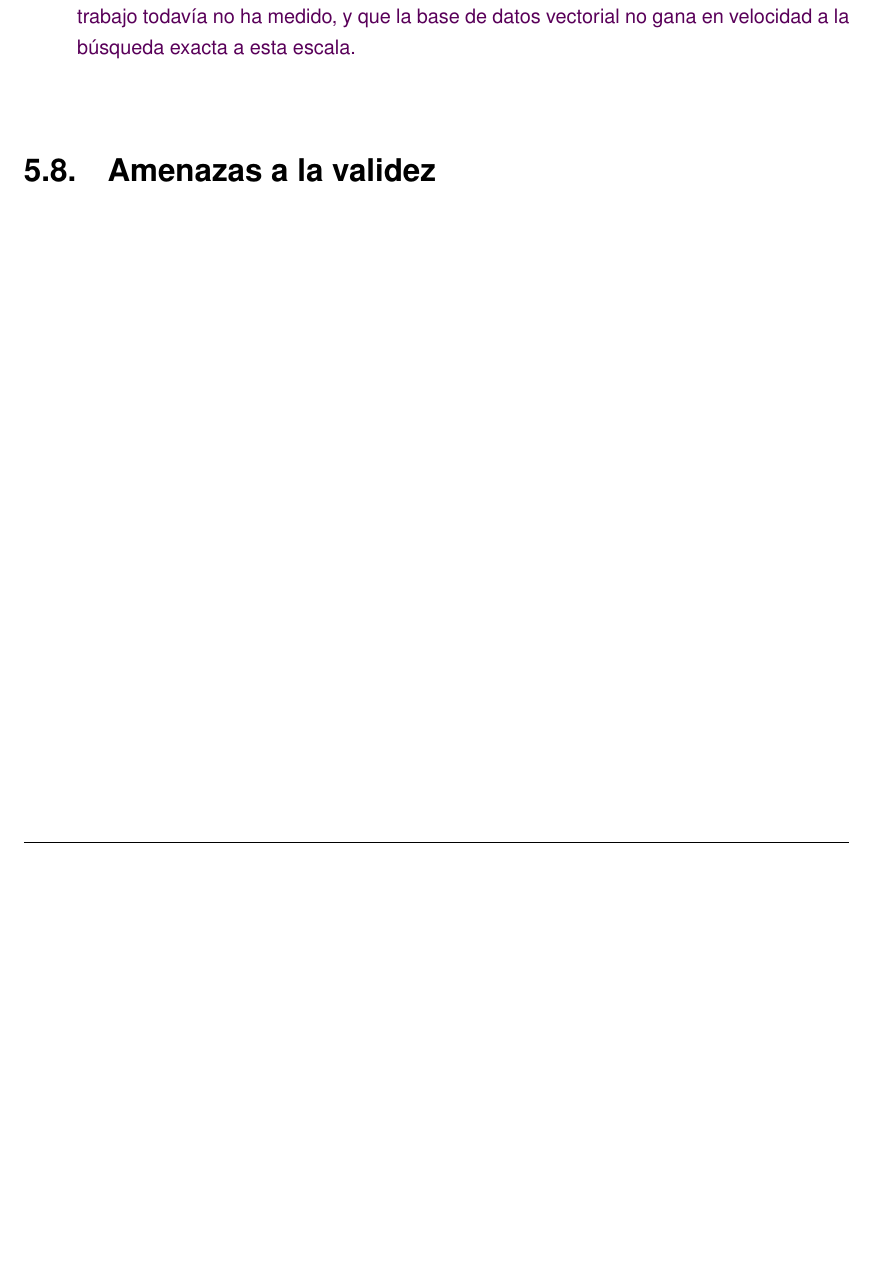
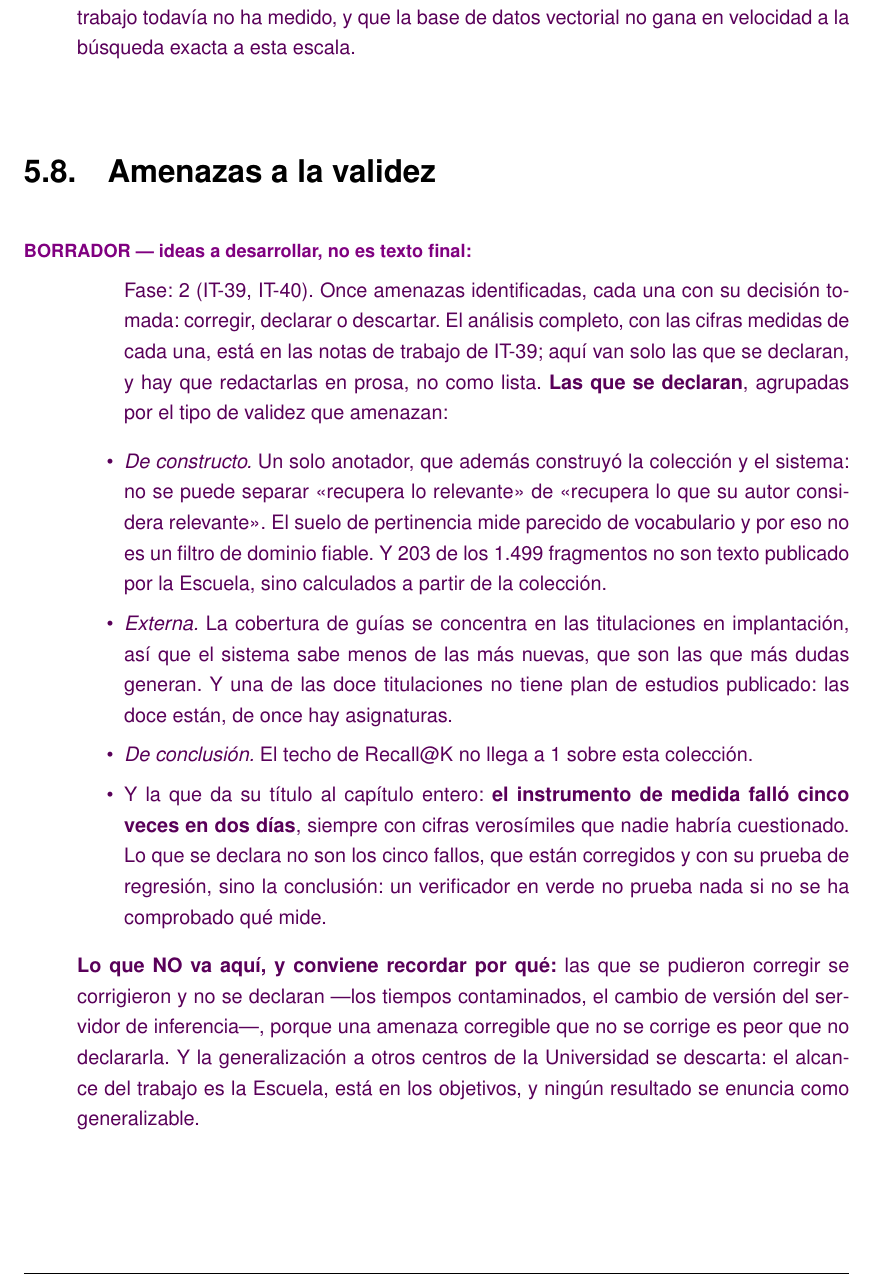
Before and after one commit to samubp10/tfg-recomendador-uja, a LaTeX document (memoria/main.tex, which reads memoria/capitulos/Resultados.tex): part of page 110 of 125 before the commit and part of page 111 of 127 after it, cut so that both start at the same text, the shorter picture padded with empty space. Compiled offline with pdfLaTeX.

Commit message:
docs(IT-40): andamiaje de la evaluación y las amenazas en Resultados
Las dos secciones estaban vacías. La de evaluación deja escrito qué tabla
va y contra qué techo se lee cada cifra; la de amenazas, las que se
declaran agrupadas por tipo de validez y por qué las corregidas no van.

```diff
--- a/memoria/capitulos/Resultados.tex
+++ b/memoria/capitulos/Resultados.tex
@@ -161,3 +189,38 @@ Como se puede visualizar en la tabla, ChromaDB no alcanza la fidelidad exacta qu
 
 \section{Amenazas a la validez}
 \label{secc:amenazas_validez}
+
+\begin{borrador}
+  Fase: 2 (IT-39, IT-40). Once amenazas identificadas, cada una con su decisión
+  tomada: corregir, declarar o descartar. El análisis completo, con las cifras
+  medidas de cada una, está en las notas de trabajo de IT-39; aquí van solo las
+  que se declaran, y hay que redactarlas en prosa, no como lista.
+
+  \textbf{Las que se declaran}, agrupadas por el tipo de validez que amenazan:
+  \begin{itemize}
+    \item \emph{De constructo.} Un solo anotador, que además construyó la
+      colección y el sistema: no se puede separar «recupera lo relevante» de
+      «recupera lo que su autor considera relevante». El suelo de pertinencia
+      mide parecido de vocabulario y por eso no es un filtro de dominio fiable.
+      Y 203 de los 1.499 fragmentos no son texto publicado por la Escuela, sino
+      calculados a partir de la colección.
+    \item \emph{Externa.} La cobertura de guías se concentra en las titulaciones
+      en implantación, así que el sistema sabe menos de las más nuevas, que son
+      las que más dudas generan. Y una de las doce titulaciones no tiene plan de
+      estudios publicado: las doce están, de once hay asignaturas.
+    \item \emph{De conclusión.} El techo de Recall@K no llega a 1 sobre esta
+      colección.
+    \item Y la que da su título al capítulo entero: \textbf{el instrumento de
+      medida falló cinco veces en dos días}, siempre con cifras verosímiles que
+      nadie habría cuestionado. Lo que se declara no son los cinco fallos, que
+      están corregidos y con su prueba de regresión, sino la conclusión: un
+      verificador en verde no prueba nada si no se ha comprobado qué mide.
+  \end{itemize}
+
+  \textbf{Lo que NO va aquí, y conviene recordar por qué:} las que se pudieron
+  corregir se corrigieron y no se declaran ---los tiempos contaminados, el
+  cambio de versión del servidor de inferencia---, porque una amenaza corregible
+  que no se corrige es peor que no declararla. Y la generalización a otros
+  centros de la Universidad se descarta: el alcance del trabajo es la Escuela,
+  está en los objetivos, y ningún resultado se enuncia como generalizable.
+\end{borrador}
```
Also changed, not shown: memoria/capitulos/Resultados.tex (28 more changed lines).
